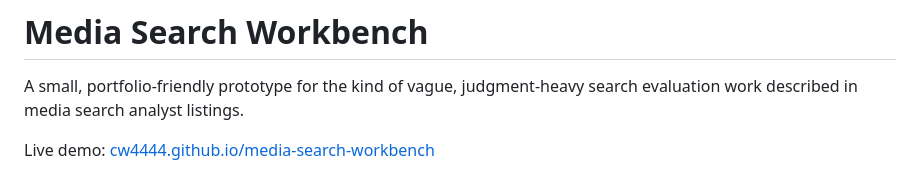
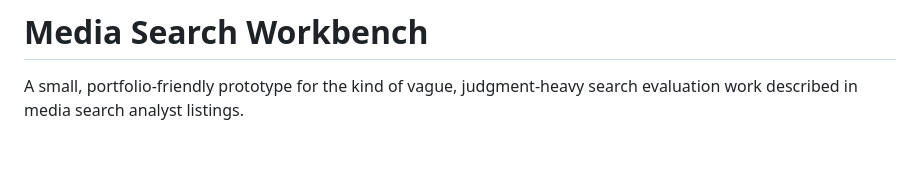
Before and after one commit to cw4444/media-search-workbench, a Markdown page: README.md, the part around the change. GitHub-like rendering; blank space fills up the shorter version.

```diff
--- a/README.md
+++ b/README.md
@@ -1,9 +1,6 @@
 # Media Search Workbench
 
 A small, portfolio-friendly prototype for the kind of vague, judgment-heavy search evaluation work described in media search analyst listings.
-
-Live demo:
-[cw4444.github.io/media-search-workbench](https://cw4444.github.io/media-search-workbench/)
 
 ![Media Search Workbench UI](docs/media-search-workbench.png)
 
```
